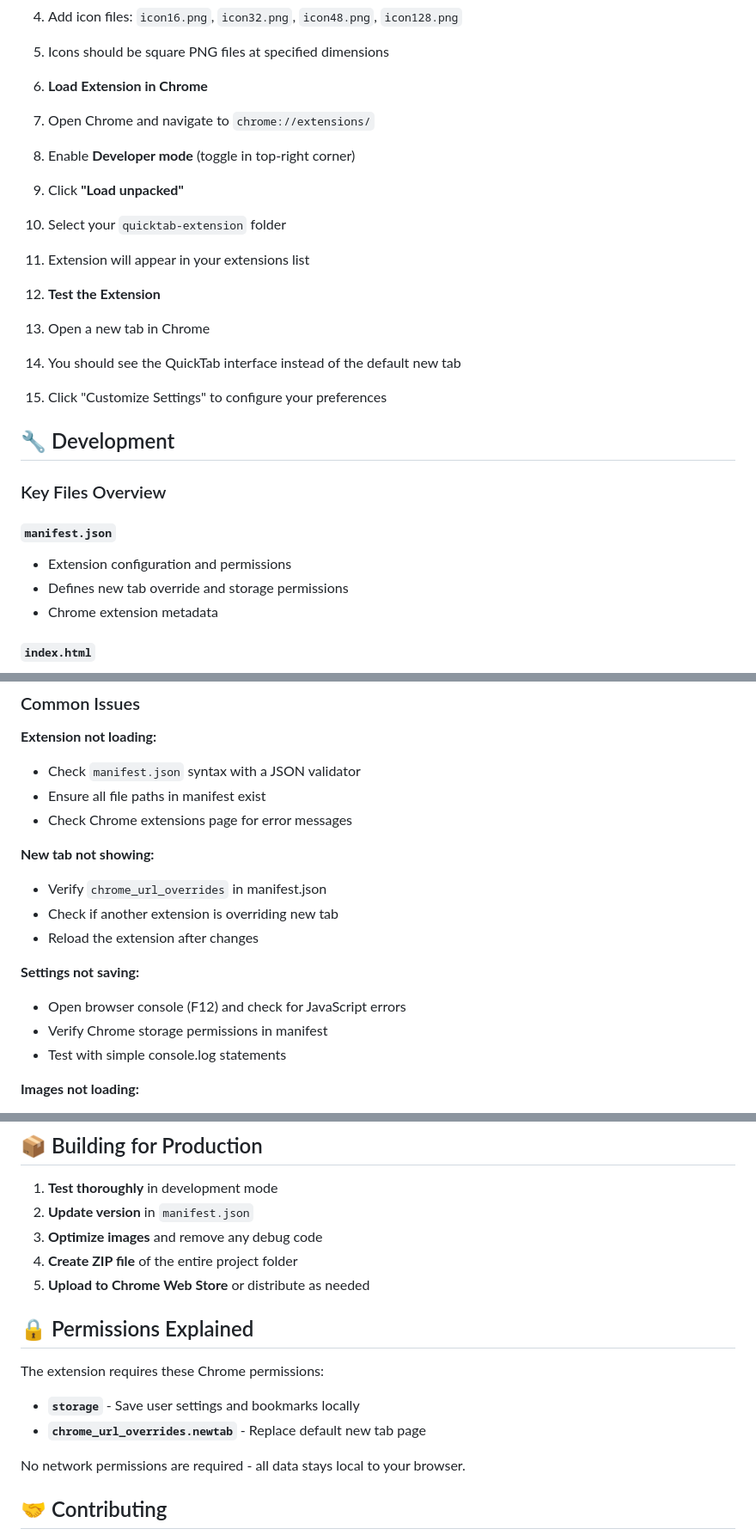
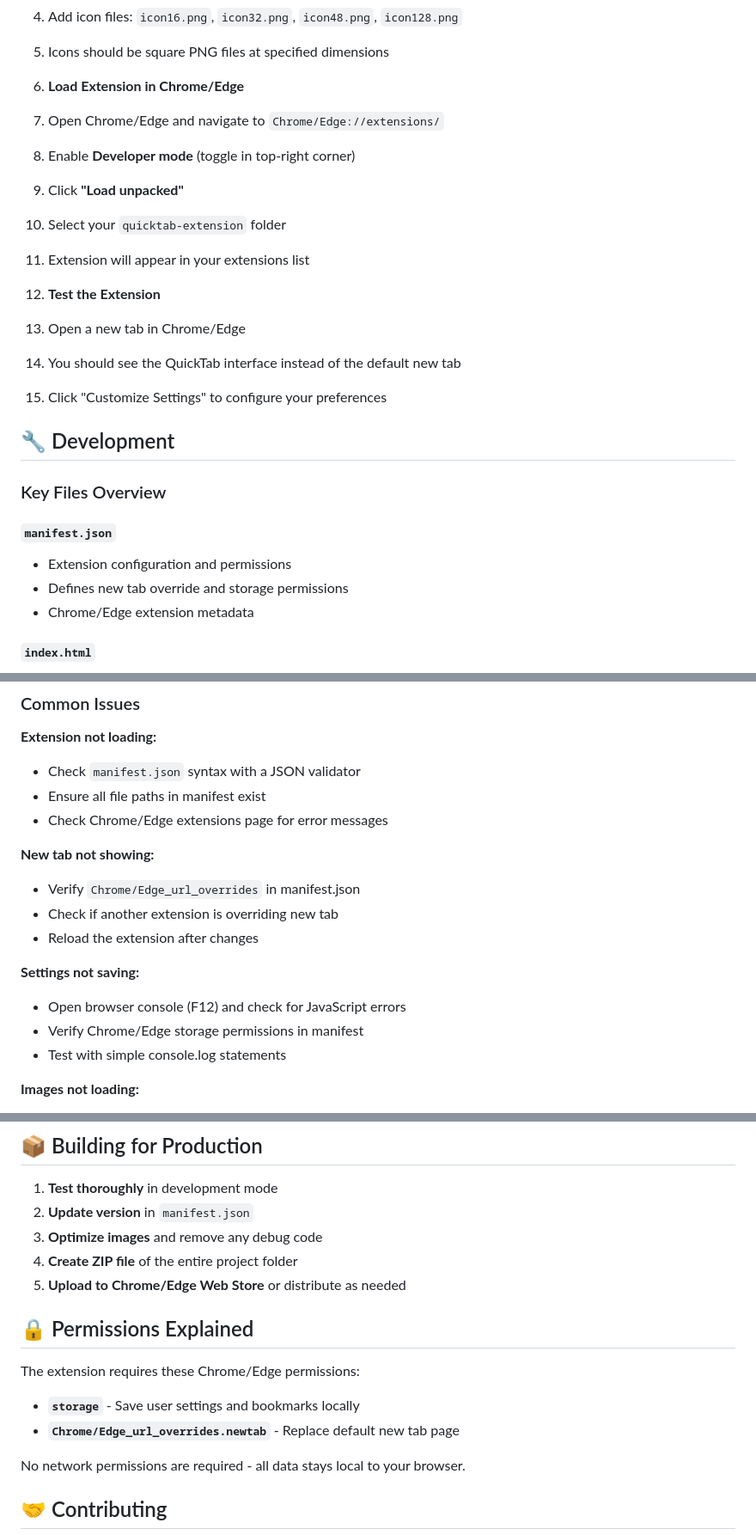
Before and after one commit to udaykamboj/ModernNewTab, a Markdown page: README.md, 3 parts joined by grey strips. Shown at 86% size. Drawn GitHub-style.

```diff
--- a/README.md
+++ b/README.md
@@ -43,9 +43,9 @@ cd quicktab-extension
 
 
 
-3. **Load Extension in Chrome**
+3. **Load Extension in Chrome/Edge**
 
-1. Open Chrome and navigate to `chrome://extensions/`
+1. Open Chrome/Edge and navigate to `Chrome/Edge://extensions/`
 2. Enable **Developer mode** (toggle in top-right corner)
 3. Click **"Load unpacked"**
 4. Select your `quicktab-extension` folder
@@ -55,7 +55,7 @@ cd quicktab-extension
 
 4. **Test the Extension**
 
-1. Open a new tab in Chrome
+1. Open a new tab in Chrome/Edge
 2. You should see the QuickTab interface instead of the default new tab
 3. Click "Customize Settings" to configure your preferences
 
@@ -71,7 +71,7 @@ cd quicktab-extension
 
 - Extension configuration and permissions
 - Defines new tab override and storage permissions
-- Chrome extension metadata
+- Chrome/Edge extension metadata
 
 
 #### `index.html`
@@ -157,12 +157,12 @@ const defaultSettings = {
 
 - Check `manifest.json` syntax with a JSON validator
 - Ensure all file paths in manifest exist
-- Check Chrome extensions page for error messages
+- Check Chrome/Edge extensions page for error messages
 
 
 **New tab not showing:**
 
-- Verify `chrome_url_overrides` in manifest.json
+- Verify `Chrome/Edge_url_overrides` in manifest.json
 - Check if another extension is overriding new tab
 - Reload the extension after changes
 
@@ -170,7 +170,7 @@ const defaultSettings = {
 **Settings not saving:**
 
 - Open browser console (F12) and check for JavaScript errors
-- Verify Chrome storage permissions in manifest
+- Verify Chrome/Edge storage permissions in manifest
 - Test with simple console.log statements
 
 
@@ -197,15 +197,15 @@ Access debugging tools:
 2. **Update version** in `manifest.json`
 3. **Optimize images** and remove any debug code
 4. **Create ZIP file** of the entire project folder
-5. **Upload to Chrome Web Store** or distribute as needed
+5. **Upload to Chrome/Edge Web Store** or distribute as needed
 
 
 ## 🔒 Permissions Explained
 
-The extension requires these Chrome permissions:
+The extension requires these Chrome/Edge permissions:
 
 - **`storage`** - Save user settings and bookmarks locally
-- **`chrome_url_overrides.newtab`** - Replace default new tab page
+- **`Chrome/Edge_url_overrides.newtab`** - Replace default new tab page
 
 
 No network permissions are required - all data stays local to your browser.
```
Also changed, not shown: other parts of README.md (+4 -4 lines).
